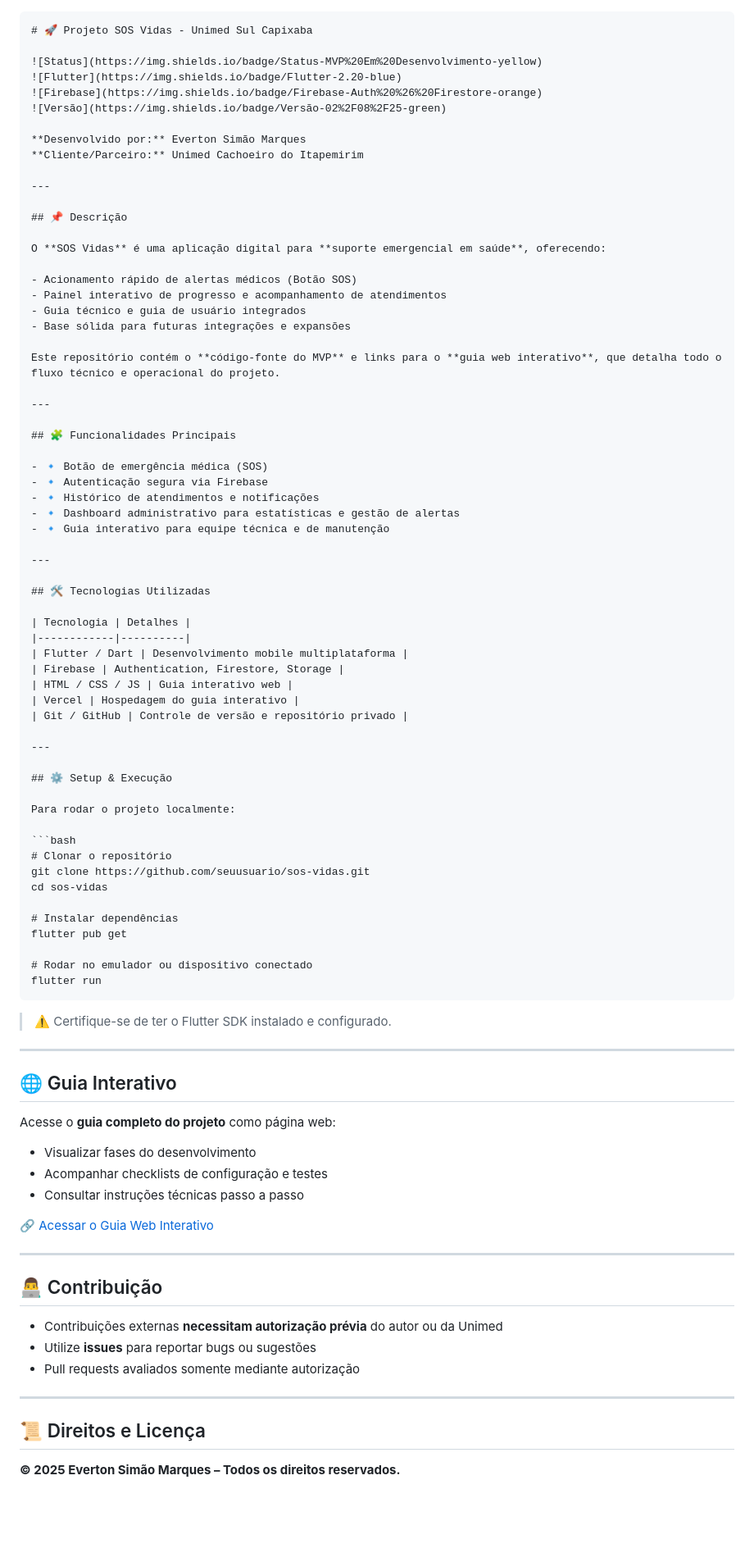
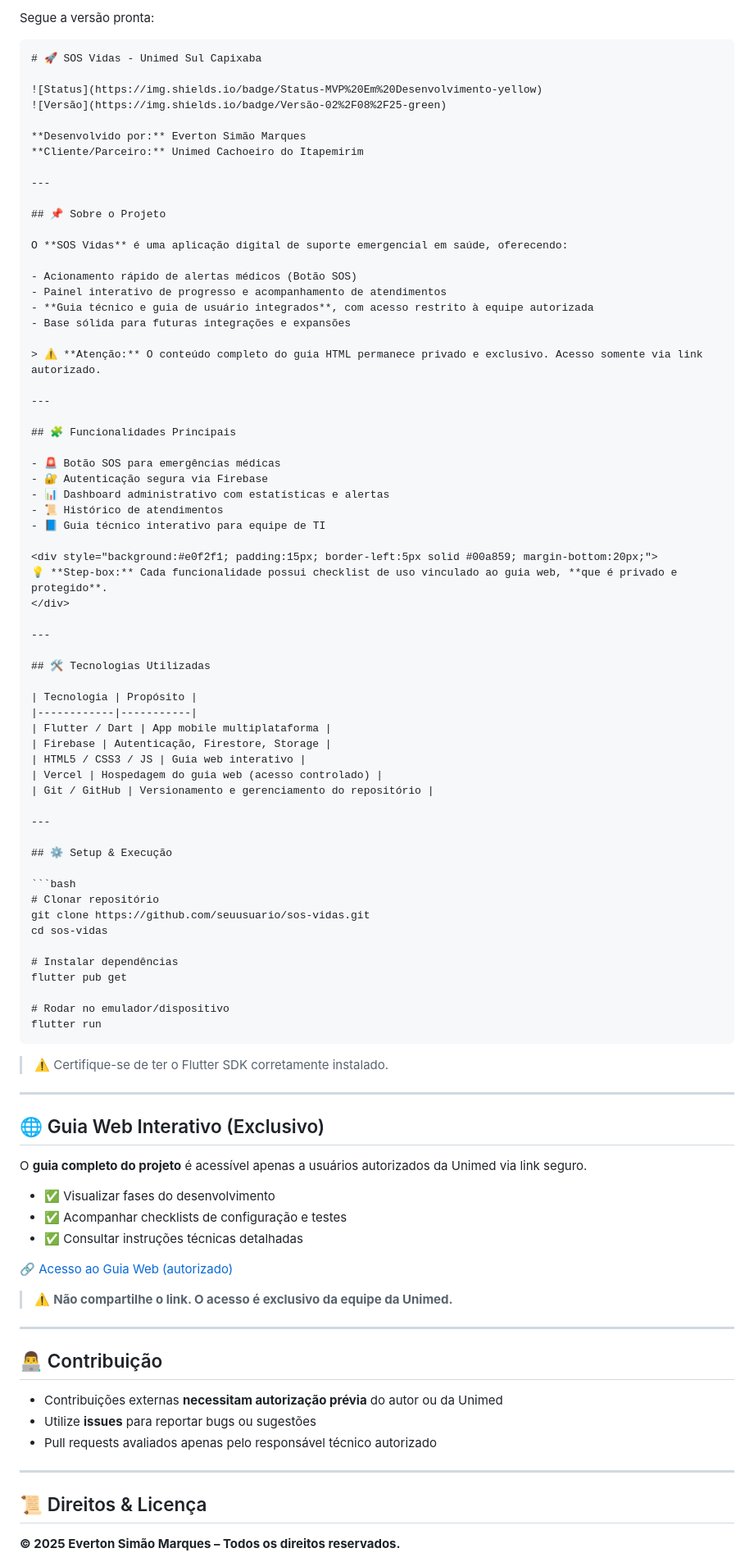
Before and after one commit to Tomgit-cyber/guiaweb-sos, a Markdown page: README.md, the part around one of its changes. Shown at 82% size. Drawn GitHub-style; blank space fills up the shorter version.

`````diff
--- a/README.md
+++ b/README.md
@@ -1,9 +1,9 @@
+Segue a versão pronta:
+
 ````markdown
-# 🚀 Projeto SOS Vidas - Unimed Sul Capixaba
+# 🚀 SOS Vidas - Unimed Sul Capixaba
 
 ![Status](https://img.shields.io/badge/Status-MVP%20Em%20Desenvolvimento-yellow)
-![Flutter](https://img.shields.io/badge/Flutter-2.20-blue)
-![Firebase](https://img.shields.io/badge/Firebase-Auth%20%26%20Firestore-orange)
 ![Versão](https://img.shields.io/badge/Versão-02%2F08%2F25-green)
 
 **Desenvolvido por:** Everton Simão Marques
@@ -11,70 +11,74 @@
 
 ---
 
-## 📌 Descrição
+## 📌 Sobre o Projeto
 
-O **SOS Vidas** é uma aplicação digital para **suporte emergencial em saúde**, oferecendo:
+O **SOS Vidas** é uma aplicação digital de suporte emergencial em saúde, oferecendo:
 
 - Acionamento rápido de alertas médicos (Botão SOS)
 - Painel interativo de progresso e acompanhamento de atendimentos
-- Guia técnico e guia de usuário integrados
+- **Guia técnico e guia de usuário integrados**, com acesso restrito à equipe autorizada
 - Base sólida para futuras integrações e expansões
 
-Este repositório contém o **código-fonte do MVP** e links para o **guia web interativo**, que detalha todo o fluxo técnico e operacional do projeto.
+> ⚠️ **Atenção:** O conteúdo completo do guia HTML permanece privado e exclusivo. Acesso somente via link autorizado.
 
 ---
 
 ## 🧩 Funcionalidades Principais
 
-- 🔹 Botão de emergência médica (SOS)
-- 🔹 Autenticação segura via Firebase
-- 🔹 Histórico de atendimentos e notificações
-- 🔹 Dashboard administrativo para estatísticas e gestão de alertas
-- 🔹 Guia interativo para equipe técnica e de manutenção
+- 🚨 Botão SOS para emergências médicas
+- 🔐 Autenticação segura via Firebase
+- 📊 Dashboard administrativo com estatísticas e alertas
+- 📜 Histórico de atendimentos
+- 📘 Guia técnico interativo para equipe de TI
+
+<div style="background:#e0f2f1; padding:15px; border-left:5px solid #00a859; margin-bottom:20px;">
+💡 **Step-box:** Cada funcionalidade possui checklist de uso vinculado ao guia web, **que é privado e protegido**.
+</div>
 
 ---
 
 ## 🛠 Tecnologias Utilizadas
 
-| Tecnologia | Detalhes |
-|------------|----------|
-| Flutter / Dart | Desenvolvimento mobile multiplataforma |
-| Firebase | Authentication, Firestore, Storage |
-| HTML / CSS / JS | Guia interativo web |
-| Vercel | Hospedagem do guia interativo |
-| Git / GitHub | Controle de versão e repositório privado |
+| Tecnologia | Propósito |
+|------------|-----------|
+| Flutter / Dart | App mobile multiplataforma |
+| Firebase | Autenticação, Firestore, Storage |
+| HTML5 / CSS3 / JS | Guia web interativo |
+| Vercel | Hospedagem do guia web (acesso controlado) |
+| Git / GitHub | Versionamento e gerenciamento do repositório |
 
 ---
 
 ## ⚙️ Setup & Execução
 
-Para rodar o projeto localmente:
-
 ```bash
-# Clonar o repositório
+# Clonar repositório
 git clone https://github.com/seuusuario/sos-vidas.git
 cd sos-vidas
 
 # Instalar dependências
 flutter pub get
 
-# Rodar no emulador ou dispositivo conectado
+# Rodar no emulador/dispositivo
 flutter run
 ````
 
-> ⚠️ Certifique-se de ter o Flutter SDK instalado e configurado.
+> ⚠️ Certifique-se de ter o Flutter SDK corretamente instalado.
 
 ---
 
-## 🌐 Guia Interativo
+## 🌐 Guia Web Interativo (Exclusivo)
 
-Acesse o **guia completo do projeto** como página web:
+O **guia completo do projeto** é acessível apenas a usuários autorizados da Unimed via link seguro.
 
-* Visualizar fases do desenvolvimento
-* Acompanhar checklists de configuração e testes
-* Consultar instruções técnicas passo a passo
+* ✅ Visualizar fases do desenvolvimento
+* ✅ Acompanhar checklists de configuração e testes
+* ✅ Consultar instruções técnicas detalhadas
 
-🔗 [Acessar o Guia Web Interativo](https://seu-guia-vercel-link.com)
+🔗 [Acesso ao Guia Web (autorizado)](https://seu-guia-vercel-link.com)
+
+> ⚠️ **Não compartilhe o link. O acesso é exclusivo da equipe da Unimed.**
 
 ---
 
@@ -82,11 +86,11 @@ Acesse o **guia completo do projeto** como página web:
 
 * Contribuições externas **necessitam autorização prévia** do autor ou da Unimed
 * Utilize **issues** para reportar bugs ou sugestões
-* Pull requests avaliados somente mediante autorização
+* Pull requests avaliados apenas pelo responsável técnico autorizado
 
 ---
 
-## 📜 Direitos e Licença
+## 📜 Direitos & Licença
 
 **© 2025 Everton Simão Marques – Todos os direitos reservados.**
 
`````
Also changed, not shown: other parts of README.md (+6 -4 lines).
